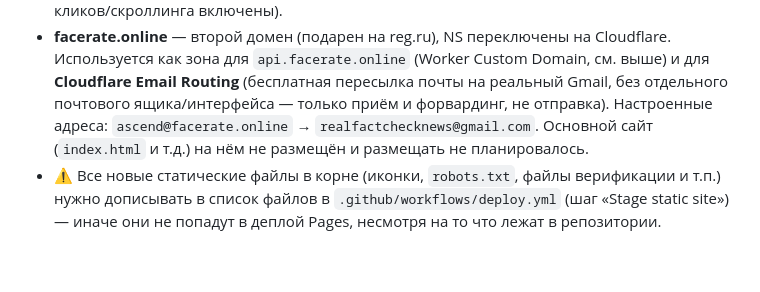
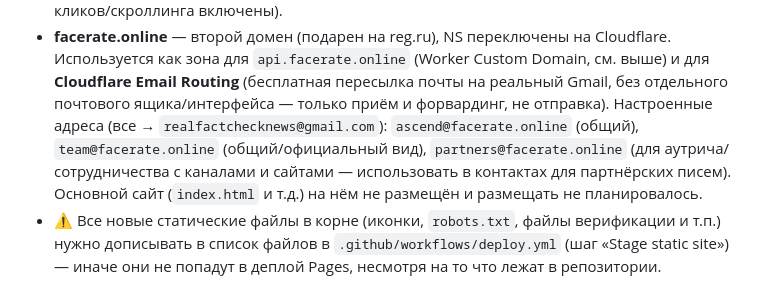
Before and after one commit to realfactchecknews-eng/face-metrics, a Markdown page: README.md, the part around the change. Rendered like a GitHub page; blank space fills up the shorter version.

Commit message:
Document all three facerate.online email addresses
Co-Authored-By: Claude Sonnet 5 <noreply@anthropic.com>

```diff
--- a/README.md
+++ b/README.md
@@ -458,7 +458,10 @@ python3 -m http.server 8000   # http(s), не file:// (иначе не груз
   Используется как зона для `api.facerate.online` (Worker Custom Domain, см. выше) и
   для **Cloudflare Email Routing** (бесплатная пересылка почты на реальный Gmail, без
   отдельного почтового ящика/интерфейса — только приём и форвардинг, не отправка).
-  Настроенные адреса: `ascend@facerate.online` → `realfactchecknews@gmail.com`.
+  Настроенные адреса (все → `realfactchecknews@gmail.com`): `ascend@facerate.online`
+  (общий), `team@facerate.online` (общий/официальный вид), `partners@facerate.online`
+  (для аутрича/сотрудничества с каналами и сайтами — использовать в контактах для
+  партнёрских писем).
   Основной сайт (`index.html` и т.д.) на нём не размещён и размещать не планировалось.
 - ⚠️ Все новые статические файлы в корне (иконки, `robots.txt`, файлы верификации и
   т.п.) нужно дописывать в список файлов в `.github/workflows/deploy.yml` (шаг
```
